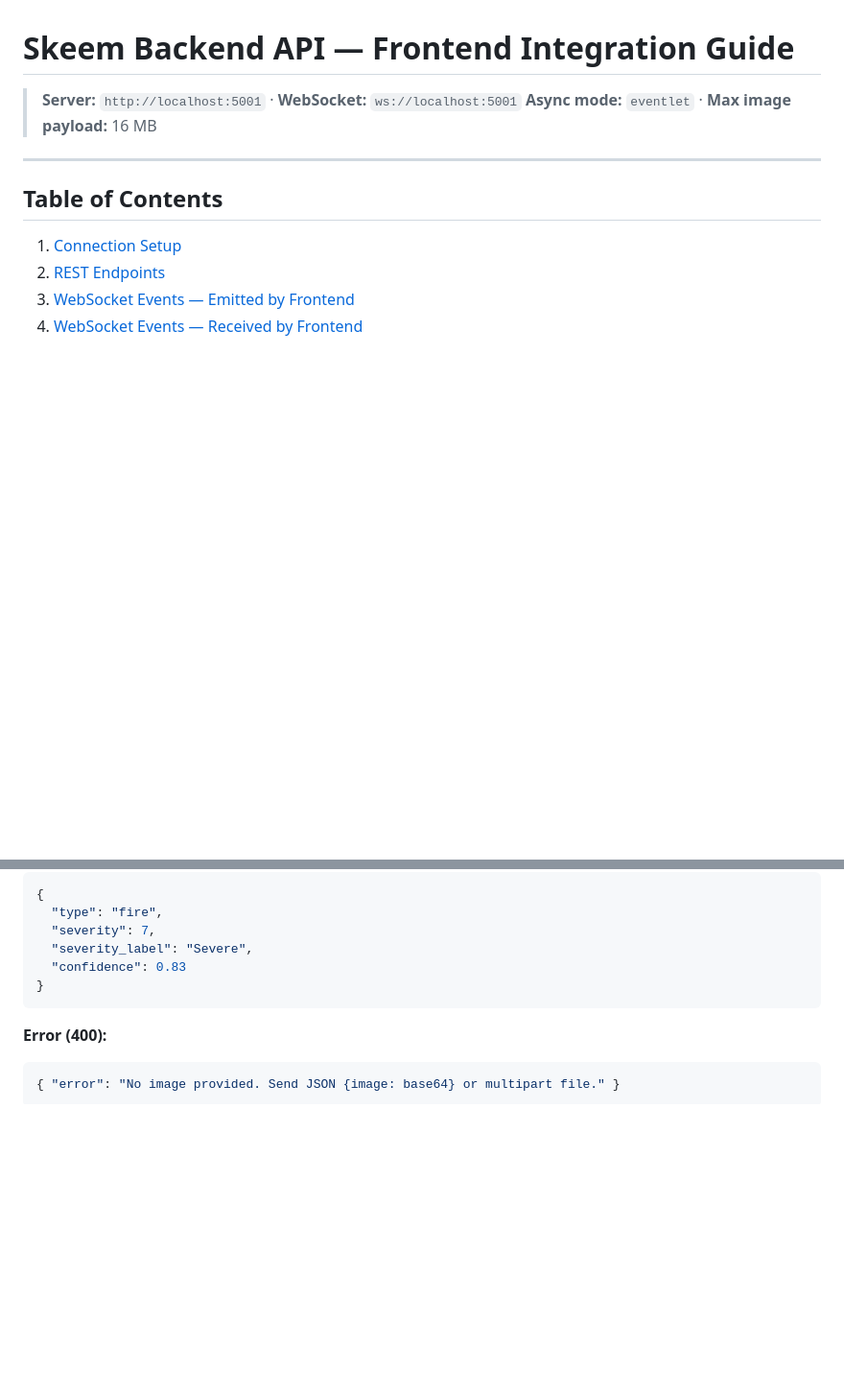
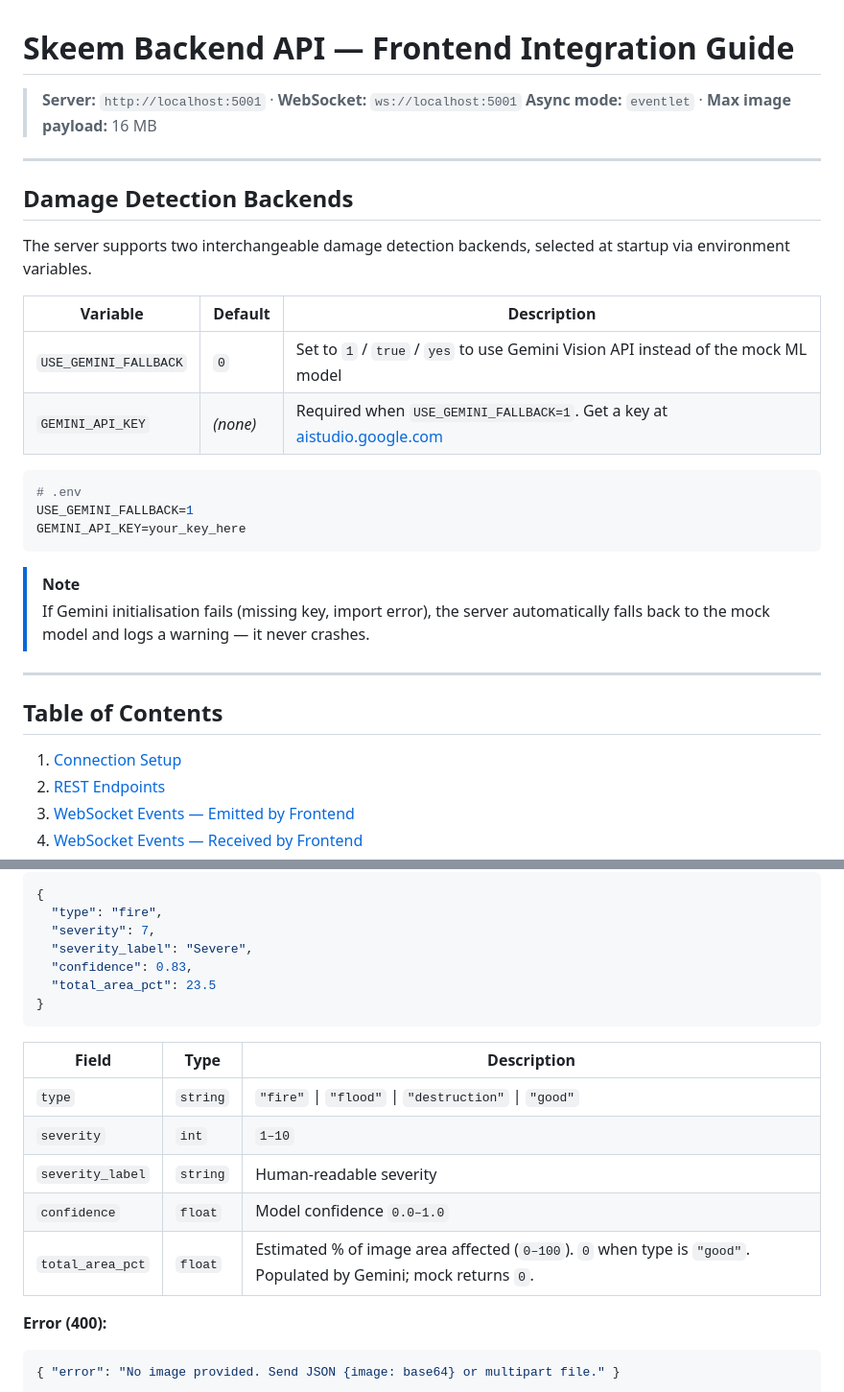
Before and after one commit to dex683/falcon, a Markdown page: backend/backend_api_docs.md, 2 parts joined by grey strips. Shown at 96% size. Drawn GitHub-style; blank space fills up the shorter version.

Commit message:
UPD: backend docs

````diff
--- a/backend/backend_api_docs.md
+++ b/backend/backend_api_docs.md
@@ -2,6 +2,26 @@
 
 > **Server:** `http://localhost:5001` · **WebSocket:** `ws://localhost:5001`
 > **Async mode:** `eventlet` · **Max image payload:** 16 MB
+
+---
+
+## Damage Detection Backends
+
+The server supports two interchangeable damage detection backends, selected at startup via environment variables.
+
+| Variable | Default | Description |
+|----------|---------|-------------|
+| `USE_GEMINI_FALLBACK` | `0` | Set to `1` / `true` / `yes` to use Gemini Vision API instead of the mock ML model |
+| `GEMINI_API_KEY` | _(none)_ | Required when `USE_GEMINI_FALLBACK=1`. Get a key at [aistudio.google.com](https://aistudio.google.com/) |
+
+```env
+# .env
+USE_GEMINI_FALLBACK=1
+GEMINI_API_KEY=your_key_here
+```
+
+> [!NOTE]
+> If Gemini initialisation fails (missing key, import error), the server automatically falls back to the mock model and logs a warning — it never crashes.
 
 ---
 
@@ -106,9 +128,18 @@ Single-image damage prediction (outside the WebSocket stream).
   "type": "fire",
   "severity": 7,
   "severity_label": "Severe",
-  "confidence": 0.83
+  "confidence": 0.83,
+  "total_area_pct": 23.5
 }
 ```
+
+| Field | Type | Description |
+|-------|------|-------------|
+| `type` | `string` | `"fire"` \| `"flood"` \| `"destruction"` \| `"good"` |
+| `severity` | `int` | `1–10` |
+| `severity_label` | `string` | Human-readable severity |
+| `confidence` | `float` | Model confidence `0.0–1.0` |
+| `total_area_pct` | `float` | Estimated % of image area affected (`0–100`). `0` when type is `"good"`. Populated by Gemini; mock returns `0`. |
 
 **Error (400):**
 ```json
````
Also changed, not shown: other parts of backend/backend_api_docs.md (+10 -4 lines).
